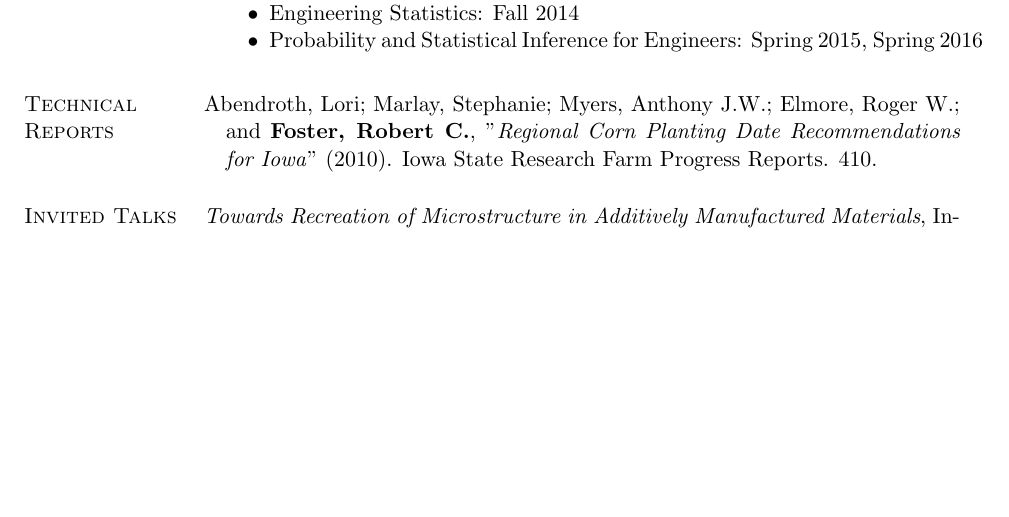
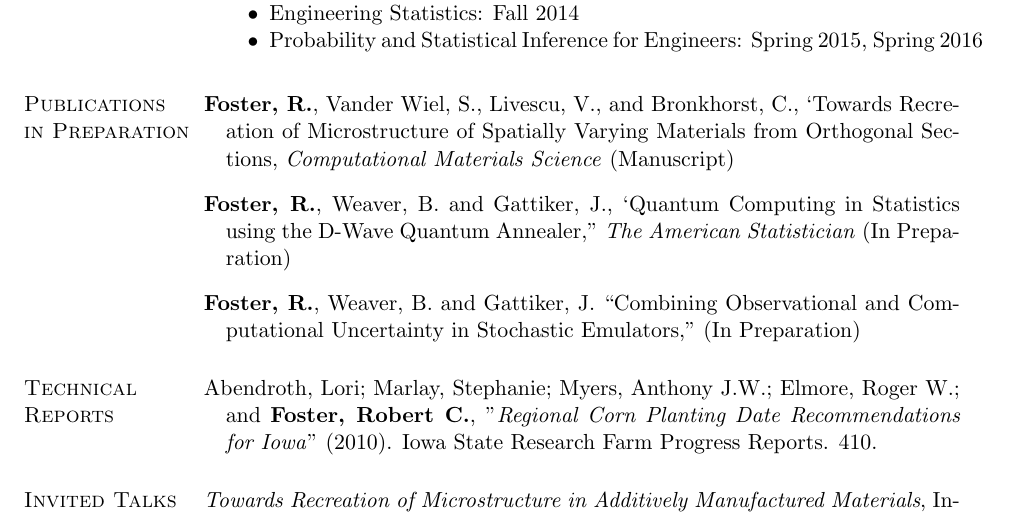
Before and after one commit to rcfoster/rcfoster.github.io, a LaTeX CV (cv/CV.tex): part of page 2 of 2 before the commit and part of page 2 of 3 after it, cut so that both start at the same text, the shorter picture padded with empty space. Compiled offline with pdfLaTeX.

Commit message:
CV Update
Added papers in preparation to CV.

```diff
--- a/cv/CV.tex
+++ b/cv/CV.tex
@@ -334,13 +334,13 @@ Department of Statistics
 %	\item None
 %\end{bibsection}
 
-%\section{Publications \\ in Preparation}
-%\begin{bibsection}
-%	\item \textbf{Foster, R.}, and Kaiser, M., ``On the Length of Empirical Bayesian Intervals in the Beta-Binomial Model,'' \emph{Statistical Science,} (In Preparation)
-%	%\item \textbf{Foster, R.},  ``Empirical Bayesian Estimation with Correlation between Success and Sample Size.'' \emph{Statistical Modelling} (Preliminary)
-%	\item \textbf{Foster, R.}  ``Estimating Team Win Percentage Using a Zero-Inflated Geometric Distribution for Runs Scored and Runs Allowed per Inning,'' \emph{Journal of Quantitative Analysis in Sports} (In Preparation)\\
-% \item \textbf{Foster, R.}, Vander Wiel, S., Livescu, V., and Bronkhorst, C., `Towards Recreation of Microstructure in Spatially Varying  Materials,'' \emph{Statistical Science,} (In Preparation)
-%\end{bibsection}
+\section{Publications \\ in Preparation}
+\begin{bibsection}
+ \item \textbf{Foster, R.}, Vander Wiel, S., Livescu, V., and Bronkhorst, C., `Towards Recreation of Microstructure of Spatially Varying  Materials from Orthogonal Sections, \emph{Computational Materials Science}  (Manuscript)
+\item \textbf{Foster, R.}, Weaver, B. and Gattiker, J., `Quantum Computing in Statistics using the D-Wave Quantum Annealer,'' \emph{The American Statistician} (In Preparation)
+\item \textbf{Foster, R.}, Weaver, B. and Gattiker, J. ``Combining Observational and Computational Uncertainty in Stochastic Emulators,'' (In Preparation)
+
+\end{bibsection}
 
 \section{Technical Reports}
 \begin{bibsection}
```
Also changed, not shown: cv/CV.pdf, 1 other file.
